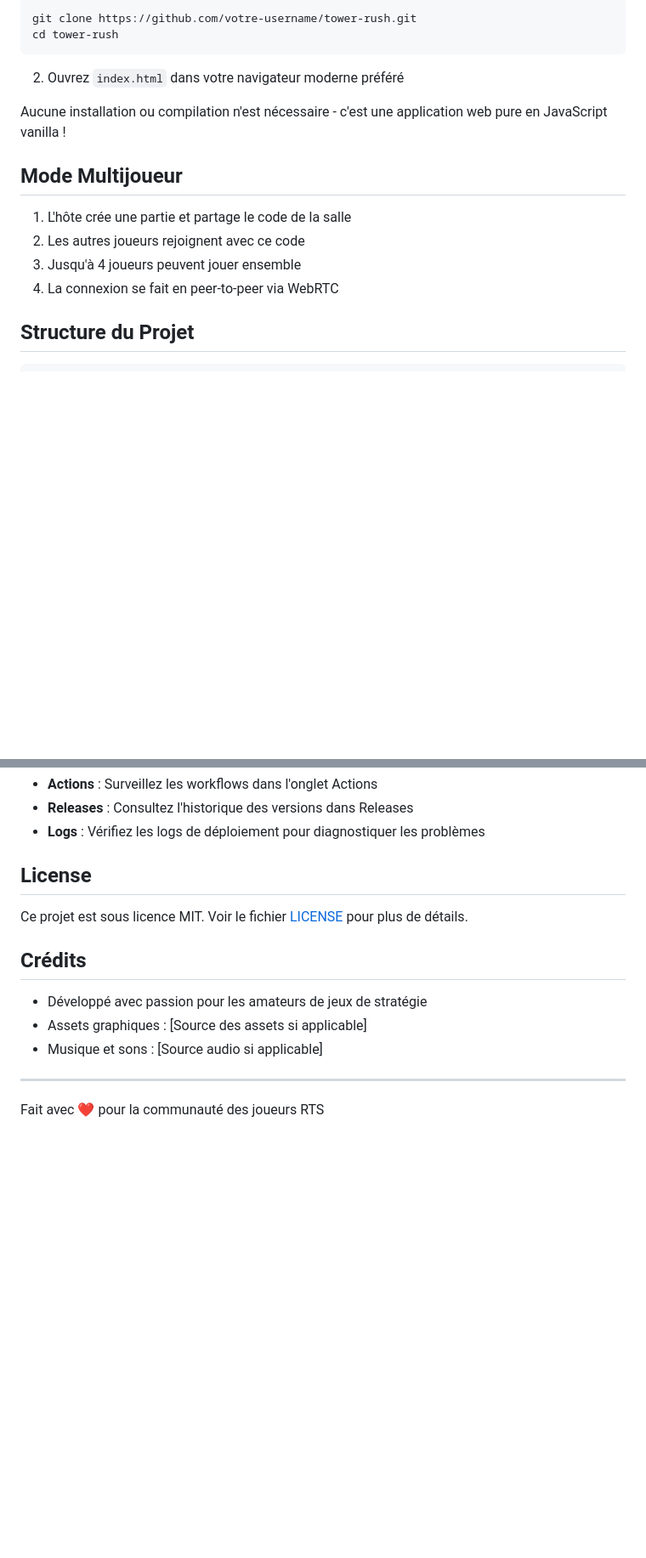
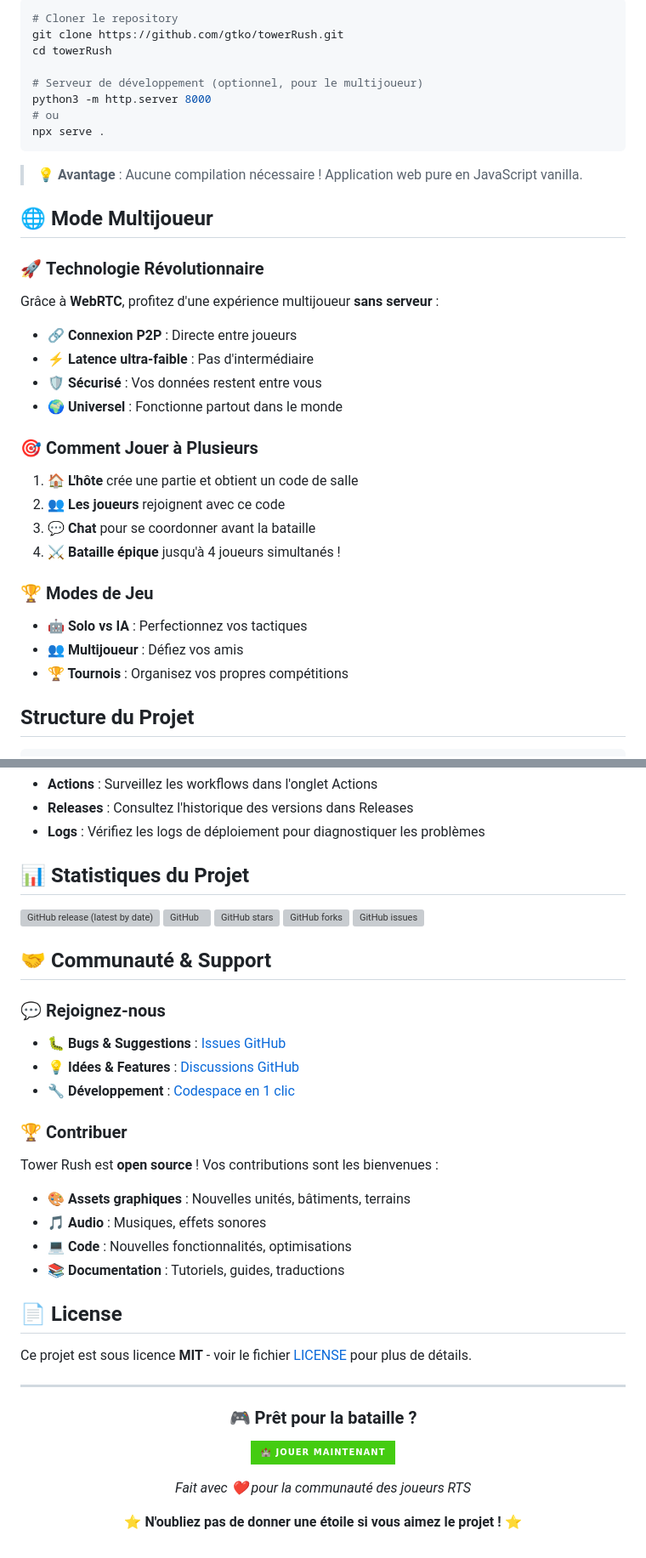
Before and after one commit to gtko/towerRush, a Markdown page: README.md, 2 parts joined by grey strips. Shown at 85% size. GitHub-like rendering; badges without logos; blank space fills up the shorter version; grey boxes are pictures that could not be loaded.

````diff
--- a/README.md
+++ b/README.md
@@ -31,18 +77,35 @@ Conquérir tous les bâtiments ennemis en envoyant vos unités les attaquer. Cha
 ```bash
-git clone https://github.com/votre-username/tower-rush.git
-cd tower-rush
+# Cloner le repository
+git clone https://github.com/gtko/towerRush.git
+cd towerRush
+
+# Serveur de développement (optionnel, pour le multijoueur)
+python3 -m http.server 8000
+# ou
+npx serve .
 ```
 
-2. Ouvrez `index.html` dans votre navigateur moderne préféré
+> **💡 Avantage** : Aucune compilation nécessaire ! Application web pure en JavaScript vanilla.
 
-Aucune installation ou compilation n'est nécessaire - c'est une application web pure en JavaScript vanilla !
+## 🌐 Mode Multijoueur
 
-## Mode Multijoueur
+### 🚀 **Technologie Révolutionnaire**
+Grâce à **WebRTC**, profitez d'une expérience multijoueur **sans serveur** :
+- **🔗 Connexion P2P** : Directe entre joueurs
+- **⚡ Latence ultra-faible** : Pas d'intermédiaire
+- **🛡️ Sécurisé** : Vos données restent entre vous
+- **🌍 Universel** : Fonctionne partout dans le monde
 
-1. L'hôte crée une partie et partage le code de la salle
-2. Les autres joueurs rejoignent avec ce code
-3. Jusqu'à 4 joueurs peuvent jouer ensemble
-4. La connexion se fait en peer-to-peer via WebRTC
+### 🎯 **Comment Jouer à Plusieurs**
+1. **🏠 L'hôte** crée une partie et obtient un code de salle
+2. **👥 Les joueurs** rejoignent avec ce code
+3. **💬 Chat** pour se coordonner avant la bataille
+4. **⚔️ Bataille épique** jusqu'à 4 joueurs simultanés !
+
+### 🏆 **Modes de Jeu**
+- **🤖 Solo vs IA** : Perfectionnez vos tactiques
+- **👥 Multijoueur** : Défiez vos amis
+- **🏆 Tournois** : Organisez vos propres compétitions
 
 ## Structure du Projet
 
@@ -179,16 +250,42 @@ Si vous préférez configurer manuellement, ajoutez ces secrets dans Settings
 - **Releases** : Consultez l'historique des versions dans Releases
 - **Logs** : Vérifiez les logs de déploiement pour diagnostiquer les problèmes
 
-## License
+## 📊 Statistiques du Projet
 
-Ce projet est sous licence MIT. Voir le fichier [LICENSE](LICENSE) pour plus de détails.
+![GitHub release (latest by date)](https://img.shields.io/github/v/release/gtko/towerRush?style=flat-square&logo=github)
+![GitHub](https://img.shields.io/github/license/gtko/towerRush?style=flat-square)
+![GitHub stars](https://img.shields.io/github/stars/gtko/towerRush?style=flat-square&logo=github)
+![GitHub forks](https://img.shields.io/github/forks/gtko/towerRush?style=flat-square&logo=github)
+![GitHub issues](https://img.shields.io/github/issues/gtko/towerRush?style=flat-square&logo=github)
 
-## Crédits
+## 🤝 Communauté & Support
 
-- Développé avec passion pour les amateurs de jeux de stratégie
-- Assets graphiques : [Source des assets si applicable]
-- Musique et sons : [Source audio si applicable]
+### 💬 **Rejoignez-nous**
+- **🐛 Bugs & Suggestions** : [Issues GitHub](https://github.com/gtko/towerRush/issues)
+- **💡 Idées & Features** : [Discussions GitHub](https://github.com/gtko/towerRush/discussions)
+- **🔧 Développement** : [Codespace en 1 clic](https://github.com/codespaces/new?hide_repo_select=true&ref=master&repo=gtko/towerRush)
+
+### 🏆 **Contribuer**
+Tower Rush est **open source** ! Vos contributions sont les bienvenues :
+- **🎨 Assets graphiques** : Nouvelles unités, bâtiments, terrains
+- **🎵 Audio** : Musiques, effets sonores
+- **💻 Code** : Nouvelles fonctionnalités, optimisations
+- **📚 Documentation** : Tutoriels, guides, traductions
+
+## 📄 License
+
+Ce projet est sous licence **MIT** - voir le fichier [LICENSE](LICENSE) pour plus de détails.
 
 ---
 
-Fait avec ❤️ pour la communauté des joueurs RTS
+<div align="center">
+
+### 🎮 **Prêt pour la bataille ?**
+
+[![Jouer maintenant](https://img.shields.io/badge/🏰_JOUER_MAINTENANT-success?style=for-the-badge&logo=gamepad)](https://gtko.github.io/towerRush/)
+
+*Fait avec ❤️ pour la communauté des joueurs RTS*
+
+**⭐ N'oubliez pas de donner une étoile si vous aimez le projet ! ⭐**
+
+</div>
````
Also changed, not shown: other parts of README.md (+81 -27 lines).
